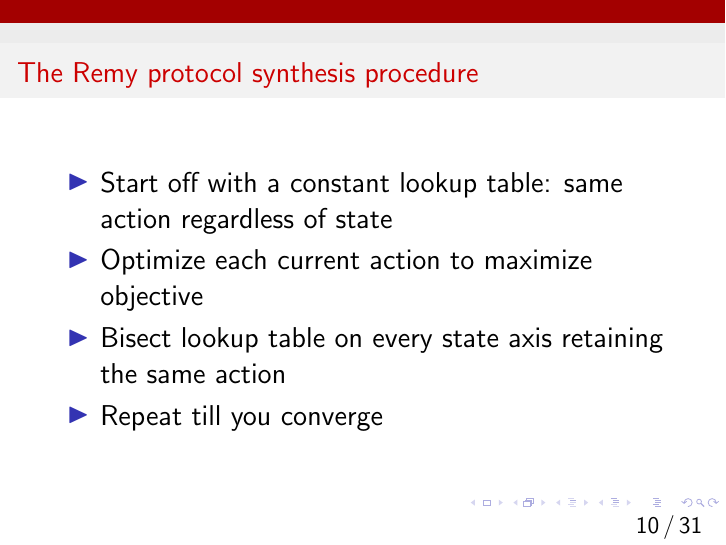
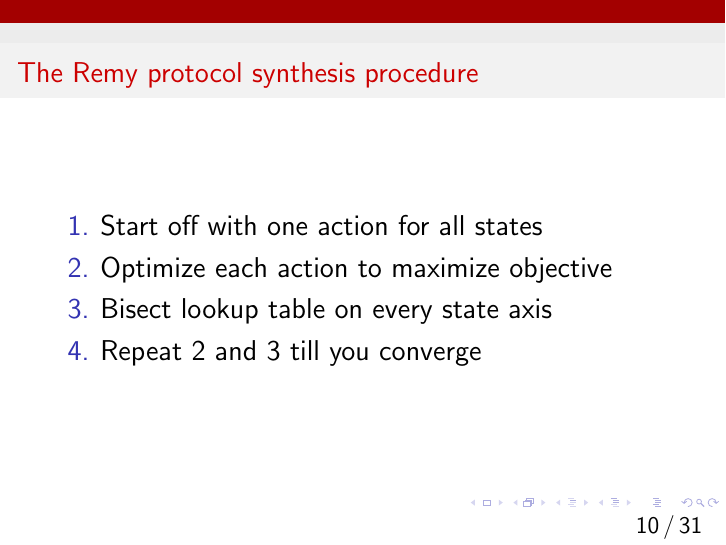
Before and after one commit to anirudhSK/learnability-talk, LaTeX slides (learnability.tex, which reads remy.tex): page 18 of 94. Compiled offline with pdfLaTeX.

Commit message:
Improve description of optimizer

```diff
--- a/remy.tex
+++ b/remy.tex
@@ -20,12 +20,12 @@
 
 \begin{frame}
 \frametitle{The Remy protocol synthesis procedure}
-\begin{itemize}
-\item Start off with a constant lookup table: same action regardless of state
-\item Optimize each current action to maximize objective
-\item Bisect lookup table on every state axis retaining the same action
-\item Repeat till you converge
-\end{itemize}
+\begin{enumerate}
+\item Start off with one action for all states
+\item Optimize each action to maximize objective
+\item Bisect lookup table on every state axis
+\item Repeat 2 and 3 till you converge
+\end{enumerate}
 \end{frame}
 
 \begin{frame}
```
